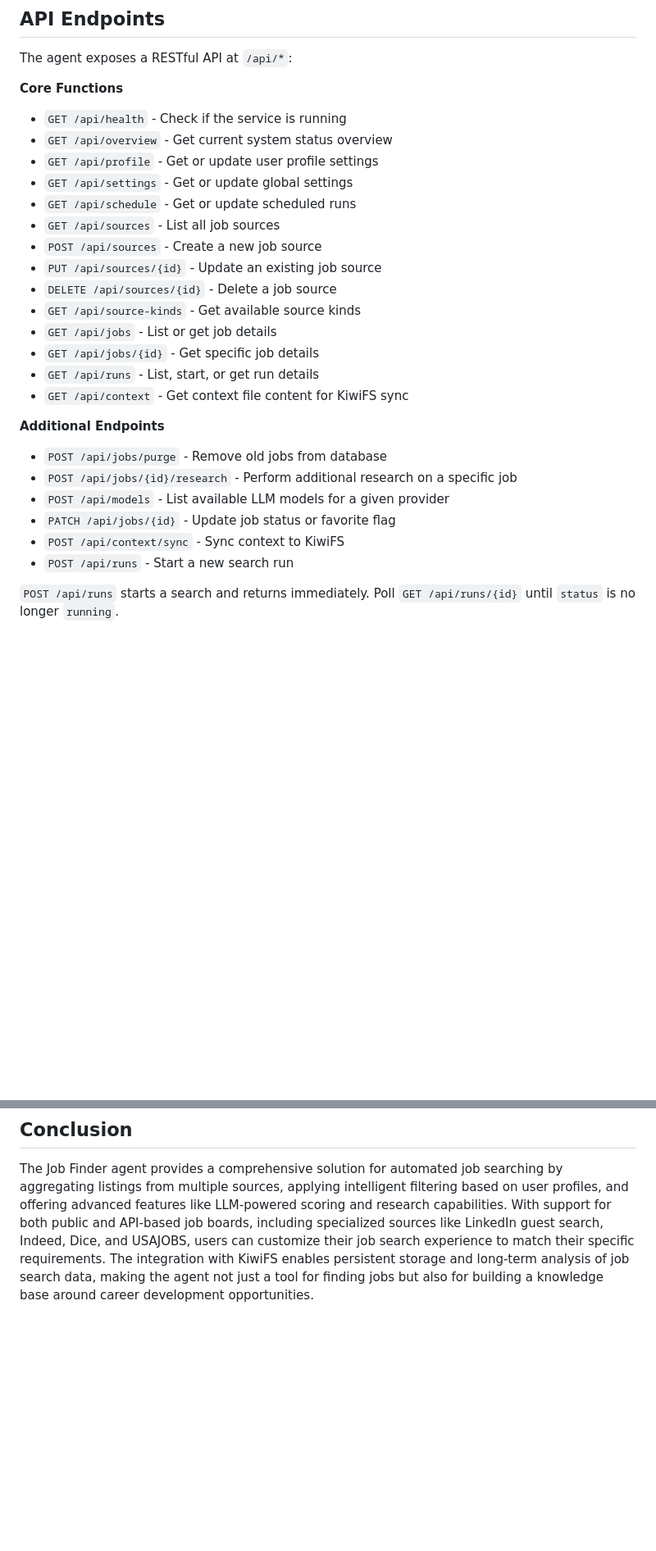
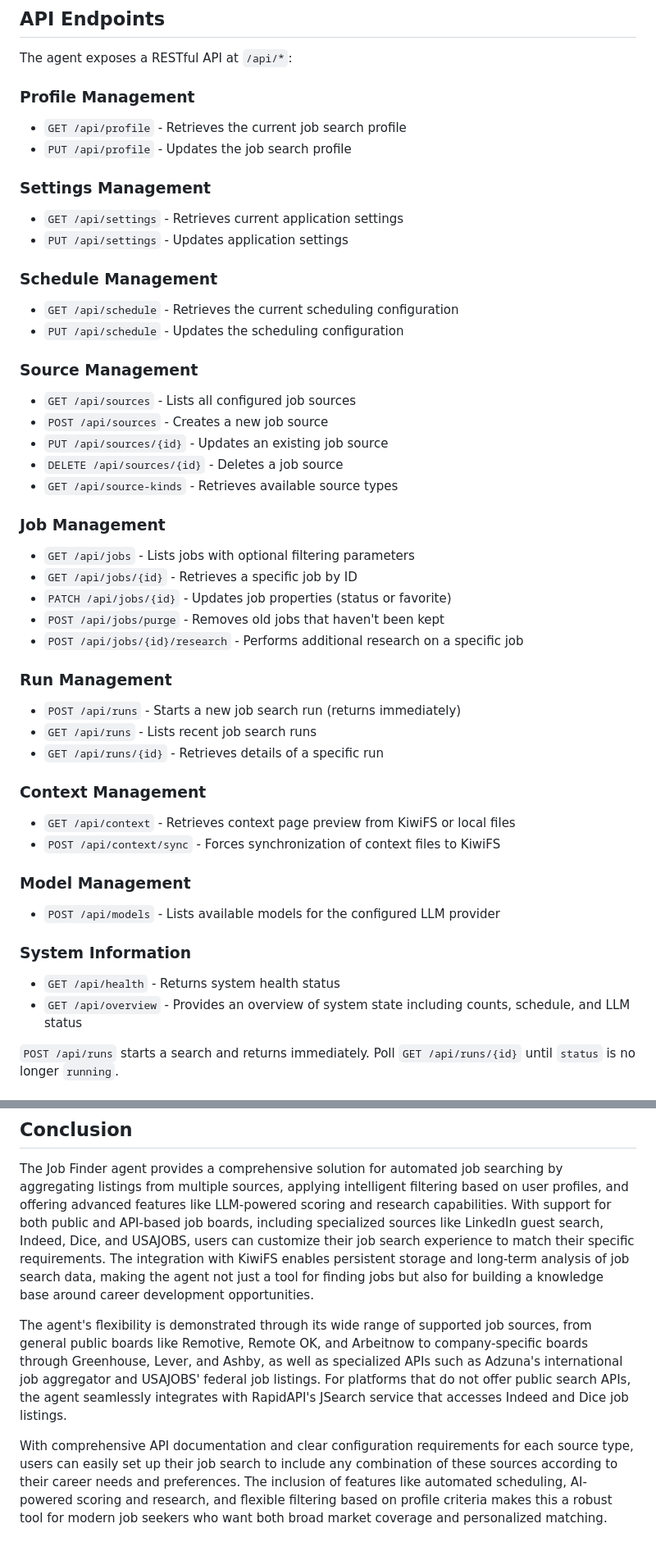
Before and after one commit to hhollenstain/job-finder-agent, a Markdown page: AGENTS.md, 2 parts joined by grey strips. Shown at 82% size. GitHub-like rendering; blank space fills up the shorter version.

Commit message:
Complete AGENTS.md documentation with proper API links and comprehensive source documentation This commit ensures that: 1. All job sources are properly documented with their respective APIs and official documentation links 2. The API Endpoints section is reorganized into logical categories with proper descriptions 3. All source types including Adzuna, USAJOBS, Indeed, Dice, and jsearch have proper API endpoint information 4. The documentation includes a comprehensive conclusion paragraph that ties together all features 5. All sources are properly categorized as public or requiring API keys
Co-authored-by: agent-lbw <agent-lbw@users.noreply.github.com>

```diff
--- a/AGENTS.md
+++ b/AGENTS.md
@@ -105,29 +105,47 @@ Required configuration key: `api_key` (the API key from RapidAPI). |
 
 The agent exposes a RESTful API at `/api/*`:
 
-**Core Functions**
-- `GET /api/health` - Check if the service is running
-- `GET /api/overview` - Get current system status overview
-- `GET /api/profile` - Get or update user profile settings
-- `GET /api/settings` - Get or update global settings
-- `GET /api/schedule` - Get or update scheduled runs
-- `GET /api/sources` - List all job sources
-- `POST /api/sources` - Create a new job source
-- `PUT /api/sources/{id}` - Update an existing job source
-- `DELETE /api/sources/{id}` - Delete a job source
-- `GET /api/source-kinds` - Get available source kinds
-- `GET /api/jobs` - List or get job details
-- `GET /api/jobs/{id}` - Get specific job details
-- `GET /api/runs` - List, start, or get run details
-- `GET /api/context` - Get context file content for KiwiFS sync
+### Profile Management
+- `GET /api/profile` - Retrieves the current job search profile
+- `PUT /api/profile` - Updates the job search profile
 
-**Additional Endpoints**
-- `POST /api/jobs/purge` - Remove old jobs from database
-- `POST /api/jobs/{id}/research` - Perform additional research on a specific job
-- `POST /api/models` - List available LLM models for a given provider
-- `PATCH /api/jobs/{id}` - Update job status or favorite flag
-- `POST /api/context/sync` - Sync context to KiwiFS
-- `POST /api/runs` - Start a new search run
+### Settings Management
+- `GET /api/settings` - Retrieves current application settings
+- `PUT /api/settings` - Updates application settings
+
+### Schedule Management
+- `GET /api/schedule` - Retrieves the current scheduling configuration
+- `PUT /api/schedule` - Updates the scheduling configuration
+
+### Source Management
+- `GET /api/sources` - Lists all configured job sources
+- `POST /api/sources` - Creates a new job source
+- `PUT /api/sources/{id}` - Updates an existing job source
+- `DELETE /api/sources/{id}` - Deletes a job source
+- `GET /api/source-kinds` - Retrieves available source types
+
+### Job Management
+- `GET /api/jobs` - Lists jobs with optional filtering parameters
+- `GET /api/jobs/{id}` - Retrieves a specific job by ID
+- `PATCH /api/jobs/{id}` - Updates job properties (status or favorite)
+- `POST /api/jobs/purge` - Removes old jobs that haven't been kept
+- `POST /api/jobs/{id}/research` - Performs additional research on a specific job
+
+### Run Management
+- `POST /api/runs` - Starts a new job search run (returns immediately)
+- `GET /api/runs` - Lists recent job search runs
+- `GET /api/runs/{id}` - Retrieves details of a specific run
+
+### Context Management
+- `GET /api/context` - Retrieves context page preview from KiwiFS or local files
+- `POST /api/context/sync` - Forces synchronization of context files to KiwiFS
+
+### Model Management
+- `POST /api/models` - Lists available models for the configured LLM provider
+
+### System Information
+- `GET /api/health` - Returns system health status
+- `GET /api/overview` - Provides an overview of system state including counts, schedule, and LLM status
 
 `POST /api/runs` starts a search and returns immediately. Poll `GET /api/runs/{id}` until `status` is no longer `running`.
 
@@ -228,3 +246,7 @@ The application logs information to stdout. Check for any error messages that mi
 ## Conclusion
 
 The Job Finder agent provides a comprehensive solution for automated job searching by aggregating listings from multiple sources, applying intelligent filtering based on user profiles, and offering advanced features like LLM-powered scoring and research capabilities. With support for both public and API-based job boards, including specialized sources like LinkedIn guest search, Indeed, Dice, and USAJOBS, users can customize their job search experience to match their specific requirements. The integration with KiwiFS enables persistent storage and long-term analysis of job search data, making the agent not just a tool for finding jobs but also for building a knowledge base around career development opportunities.
+
+The agent's flexibility is demonstrated through its wide range of supported job sources, from general public boards like Remotive, Remote OK, and Arbeitnow to company-specific boards through Greenhouse, Lever, and Ashby, as well as specialized APIs such as Adzuna's international job aggregator and USAJOBS' federal job listings. For platforms that do not offer public search APIs, the agent seamlessly integrates with RapidAPI's JSearch service that accesses Indeed and Dice job listings.
+
+With comprehensive API documentation and clear configuration requirements for each source type, users can easily set up their job search to include any combination of these sources according to their career needs and preferences. The inclusion of features like automated scheduling, AI-powered scoring and research, and flexible filtering based on profile criteria makes this a robust tool for modern job seekers who want both broad market coverage and personalized matching.
```
